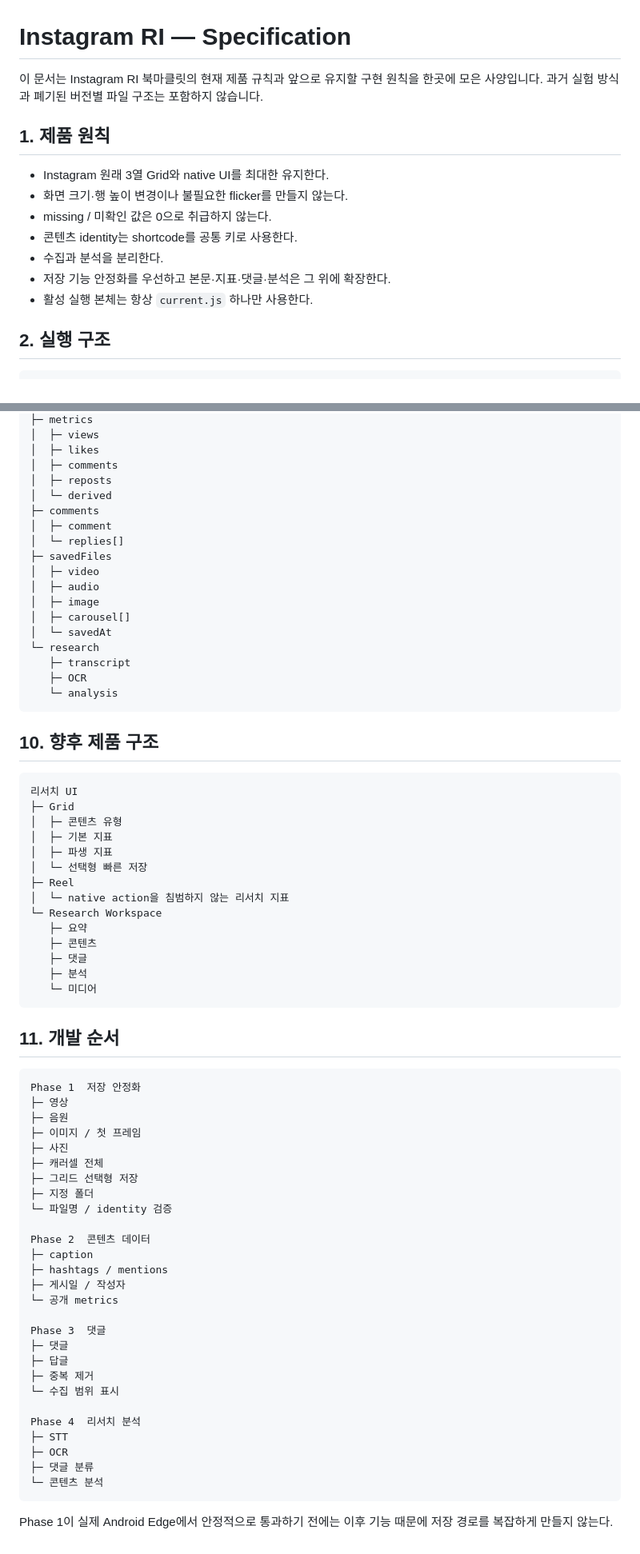
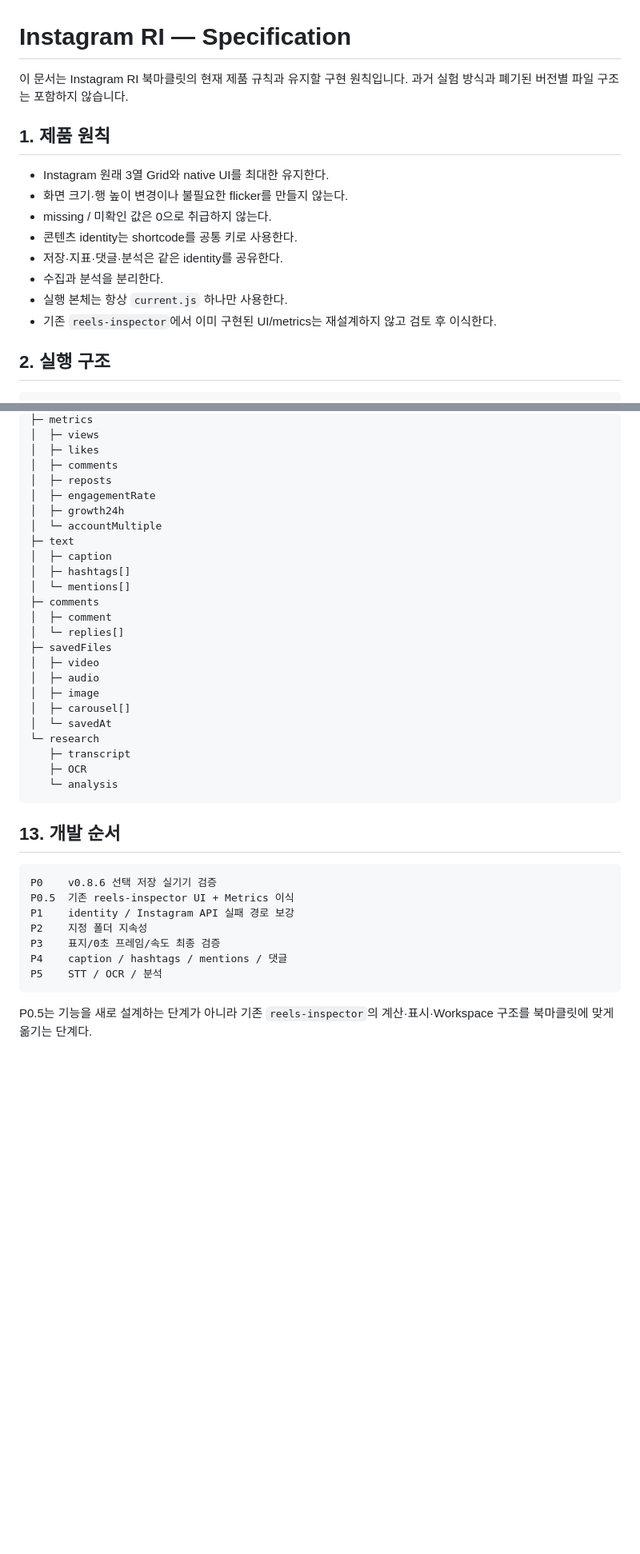
Before and after one commit to sunsee83/dev-lab, a Markdown page: bookmarklets/instagram/SPEC.md, 2 parts joined by grey strips. Shown at 80% size. GitHub-like rendering; blank space fills up the shorter version.

````diff
--- a/bookmarklets/instagram/SPEC.md
+++ b/bookmarklets/instagram/SPEC.md
@@ -1,15 +1,16 @@
 # Instagram RI — Specification
 
-이 문서는 Instagram RI 북마클릿의 현재 제품 규칙과 앞으로 유지할 구현 원칙을 한곳에 모은 사양입니다. 과거 실험 방식과 폐기된 버전별 파일 구조는 포함하지 않습니다.
+이 문서는 Instagram RI 북마클릿의 현재 제품 규칙과 유지할 구현 원칙입니다. 과거 실험 방식과 폐기된 버전별 파일 구조는 포함하지 않습니다.
 
 ## 1. 제품 원칙
 - Instagram 원래 3열 Grid와 native UI를 최대한 유지한다.
 - 화면 크기·행 높이 변경이나 불필요한 flicker를 만들지 않는다.
 - missing / 미확인 값은 0으로 취급하지 않는다.
 - 콘텐츠 identity는 shortcode를 공통 키로 사용한다.
+- 저장·지표·댓글·분석은 같은 identity를 공유한다.
 - 수집과 분석을 분리한다.
-- 저장 기능 안정화를 우선하고 본문·지표·댓글·분석은 그 위에 확장한다.
-- 활성 실행 본체는 항상 `current.js` 하나만 사용한다.
+- 실행 본체는 항상 `current.js` 하나만 사용한다.
+- 기존 `reels-inspector`에서 이미 구현된 UI/metrics는 재설계하지 않고 검토 후 이식한다.
 
 ## 2. 실행 구조
 
@@ -152,7 +257,13 @@ Post Package
 │  ├─ likes
 │  ├─ comments
 │  ├─ reposts
-│  └─ derived
+│  ├─ engagementRate
+│  ├─ growth24h
+│  └─ accountMultiple
+├─ text
+│  ├─ caption
+│  ├─ hashtags[]
+│  └─ mentions[]
 ├─ comments
 │  ├─ comment
 │  └─ replies[]
@@ -168,55 +279,16 @@ Post Package
    └─ analysis
 ```
 
-## 10. 향후 제품 구조
+## 13. 개발 순서
 
 ```text
-리서치 UI
-├─ Grid
-│  ├─ 콘텐츠 유형
-│  ├─ 기본 지표
-│  ├─ 파생 지표
-│  └─ 선택형 빠른 저장
-├─ Reel
-│  └─ native action을 침범하지 않는 리서치 지표
-└─ Research Workspace
-   ├─ 요약
-   ├─ 콘텐츠
-   ├─ 댓글
-   ├─ 분석
-   └─ 미디어
+P0    v0.8.6 선택 저장 실기기 검증
+P0.5  기존 reels-inspector UI + Metrics 이식
+P1    identity / Instagram API 실패 경로 보강
+P2    지정 폴더 지속성
+P3    표지/0초 프레임/속도 최종 검증
+P4    caption / hashtags / mentions / 댓글
+P5    STT / OCR / 분석
 ```
 
-## 11. 개발 순서
-
-```text
-Phase 1  저장 안정화
-├─ 영상
-├─ 음원
-├─ 이미지 / 첫 프레임
-├─ 사진
-├─ 캐러셀 전체
-├─ 그리드 선택형 저장
-├─ 지정 폴더
-└─ 파일명 / identity 검증
-
-Phase 2  콘텐츠 데이터
-├─ caption
-├─ hashtags / mentions
-├─ 게시일 / 작성자
-└─ 공개 metrics
-
-Phase 3  댓글
-├─ 댓글
-├─ 답글
-├─ 중복 제거
-└─ 수집 범위 표시
-
-Phase 4  리서치 분석
-├─ STT
-├─ OCR
-├─ 댓글 분류
-└─ 콘텐츠 분석
-```
-
-Phase 1이 실제 Android Edge에서 안정적으로 통과하기 전에는 이후 기능 때문에 저장 경로를 복잡하게 만들지 않는다.
+P0.5는 기능을 새로 설계하는 단계가 아니라 기존 `reels-inspector`의 계산·표시·Workspace 구조를 북마클릿에 맞게 옮기는 단계다.
````
Also changed, not shown: other parts of bookmarklets/instagram/SPEC.md (+168 -64 lines).
